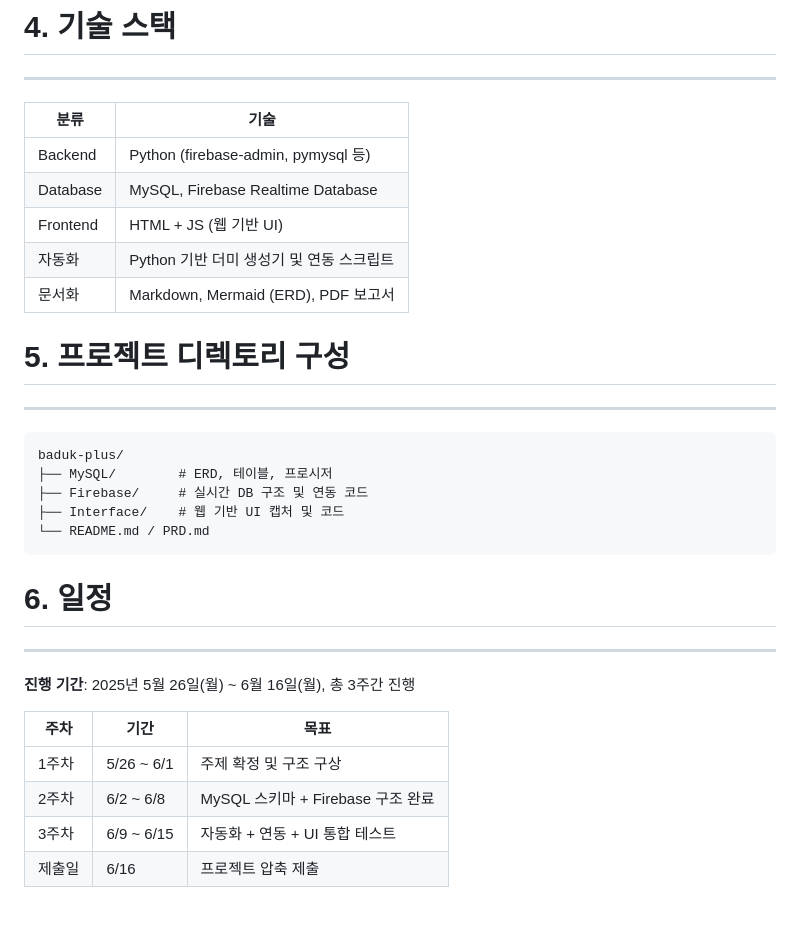
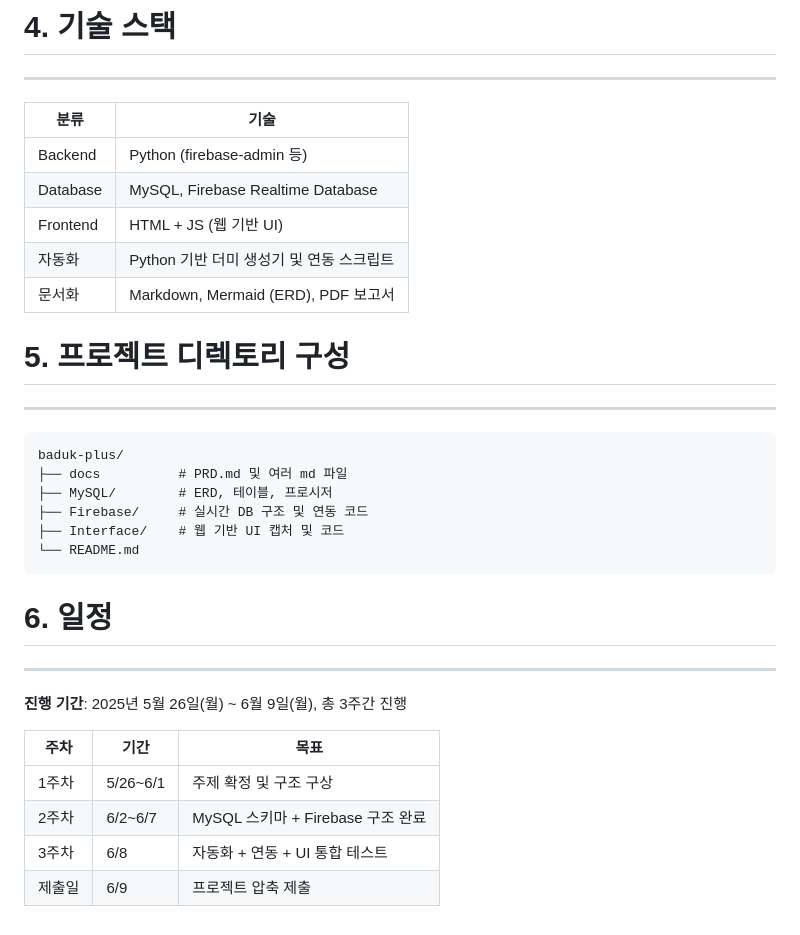
Before and after one commit to imsang27/Baduk-Plus, a Markdown page: docs/PRD.md, the part around the change printed below. Rendered like a GitHub page.

````diff
--- a/docs/PRD.md
+++ b/docs/PRD.md
@@ -39,31 +81,32 @@ Baduk Plus는 바둑 대국 정보를 MySQL에 체계적으로 저장하고, 대
 # 4. 기술 스택
 ---
 
-| 분류           | 기술                     |
-|----------------|--------------------------|
-| Backend        | Python (firebase-admin, pymysql 등) |
-| Database       | MySQL, Firebase Realtime Database |
-| Frontend       | HTML + JS (웹 기반 UI) |
-| 자동화         | Python 기반 더미 생성기 및 연동 스크립트 |
-| 문서화         | Markdown, Mermaid (ERD), PDF 보고서 |
+| 분류       | 기술                                |
+| -------- | --------------------------------- |
+| Backend  | Python (firebase-admin 등)         |
+| Database | MySQL, Firebase Realtime Database |
+| Frontend | HTML + JS (웹 기반 UI)               |
+| 자동화      | Python 기반 더미 생성기 및 연동 스크립트        |
+| 문서화      | Markdown, Mermaid (ERD), PDF 보고서  |
 
 # 5. 프로젝트 디렉토리 구성
 ---
 ```
 baduk-plus/
+├── docs          # PRD.md 및 여러 md 파일
 ├── MySQL/        # ERD, 테이블, 프로시저
 ├── Firebase/     # 실시간 DB 구조 및 연동 코드
 ├── Interface/    # 웹 기반 UI 캡처 및 코드
-└── README.md / PRD.md
+└── README.md
 ```
 
 # 6. 일정
 ---
-**진행 기간**: 2025년 5월 26일(월) ~ 6월 16일(월), 총 3주간 진행
+**진행 기간**: 2025년 5월 26일(월) ~ 6월 9일(월), 총 3주간 진행
 
-| 주차         | 기간               | 목표 |
-|--------------|--------------------|------|
-| 1주차        | 5/26 ~ 6/1         | 주제 확정 및 구조 구상 |
-| 2주차        | 6/2  ~ 6/8         | MySQL 스키마 + Firebase 구조 완료 |
-| 3주차        | 6/9  ~ 6/15        | 자동화 + 연동 + UI 통합 테스트 |
-| 제출일       | 6/16               | 프로젝트 압축 제출 |
+| 주차  | 기간       | 목표                         |
+| --- | -------- | -------------------------- |
+| 1주차 | 5/26~6/1 | 주제 확정 및 구조 구상              |
+| 2주차 | 6/2~6/7  | MySQL 스키마 + Firebase 구조 완료 |
+| 3주차 | 6/8      | 자동화 + 연동 + UI 통합 테스트       |
+| 제출일 | 6/9      | 프로젝트 압축 제출                 |
````
Also changed, not shown: other parts of docs/PRD.md (+52 -10 lines).
